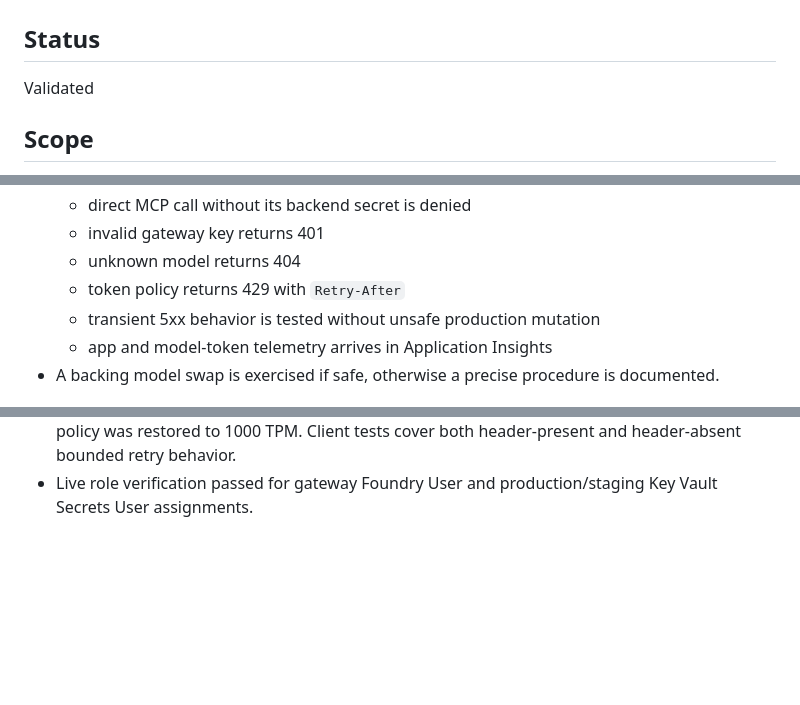
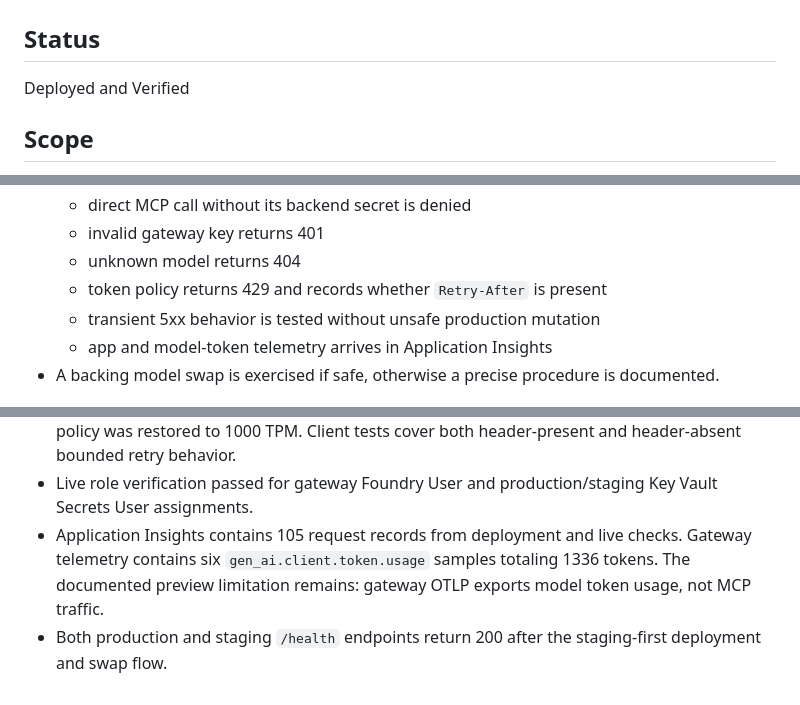
Before and after one commit to seligj95/app-service-ai-gateway-tier-python, a Markdown page: .azure/deployment-plan.md, 3 parts joined by grey strips. Rendered like a GitHub page; blank space fills up the shorter version.

Commit message:
Record live deployment verification
Co-authored-by: Copilot App <223556219+Copilot@users.noreply.github.com>

Copilot-Session: 957606a9-28f1-4c9f-a191-28fbc2389f68

```diff
--- a/.azure/deployment-plan.md
+++ b/.azure/deployment-plan.md
@@ -2,7 +2,7 @@
 
 ## Status
 
-Validated
+Deployed and Verified
 
 ## Scope
 
@@ -138,7 +138,7 @@ MCP tool access, with no direct provider fallback.
   - direct MCP call without its backend secret is denied
   - invalid gateway key returns 401
   - unknown model returns 404
-  - token policy returns 429 with `Retry-After`
+  - token policy returns 429 and records whether `Retry-After` is present
   - transient 5xx behavior is tested without unsafe production mutation
   - app and model-token telemetry arrives in Application Insights
 - A backing model swap is exercised if safe, otherwise a precise procedure is
@@ -220,3 +220,9 @@ Validated on 2026-08-03 against Demo Three Subscription in East US 2.
   header-present and header-absent bounded retry behavior.
 - Live role verification passed for gateway Foundry User and production/staging
   Key Vault Secrets User assignments.
+- Application Insights contains 105 request records from deployment and live
+  checks. Gateway telemetry contains six `gen_ai.client.token.usage` samples
+  totaling 1336 tokens. The documented preview limitation remains: gateway OTLP
+  exports model token usage, not MCP traffic.
+- Both production and staging `/health` endpoints return 200 after the
+  staging-first deployment and swap flow.
```
